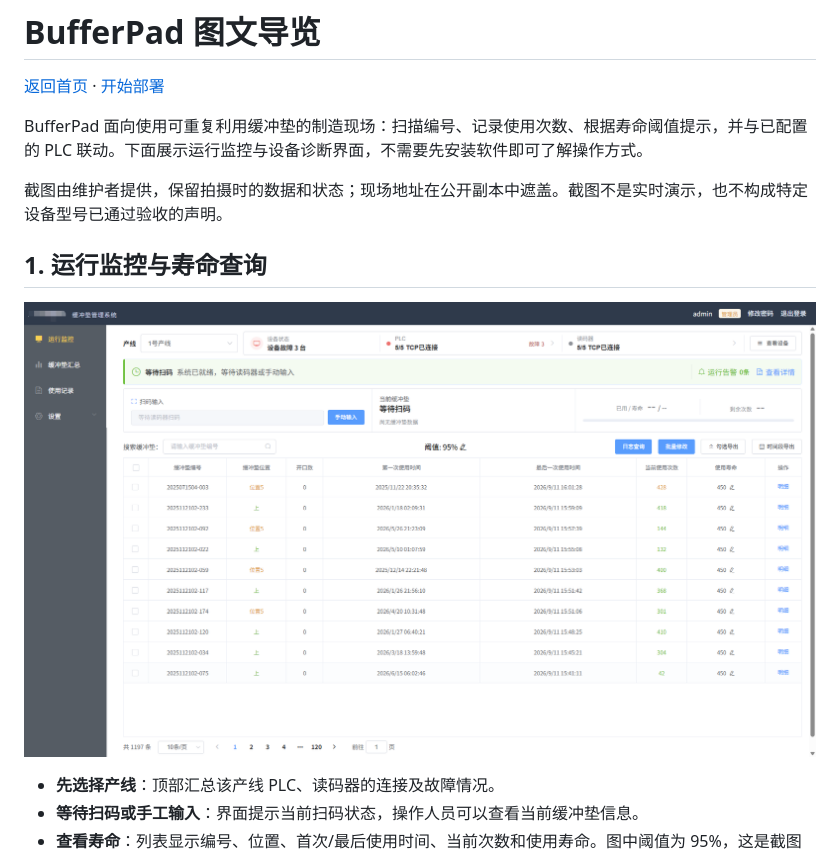
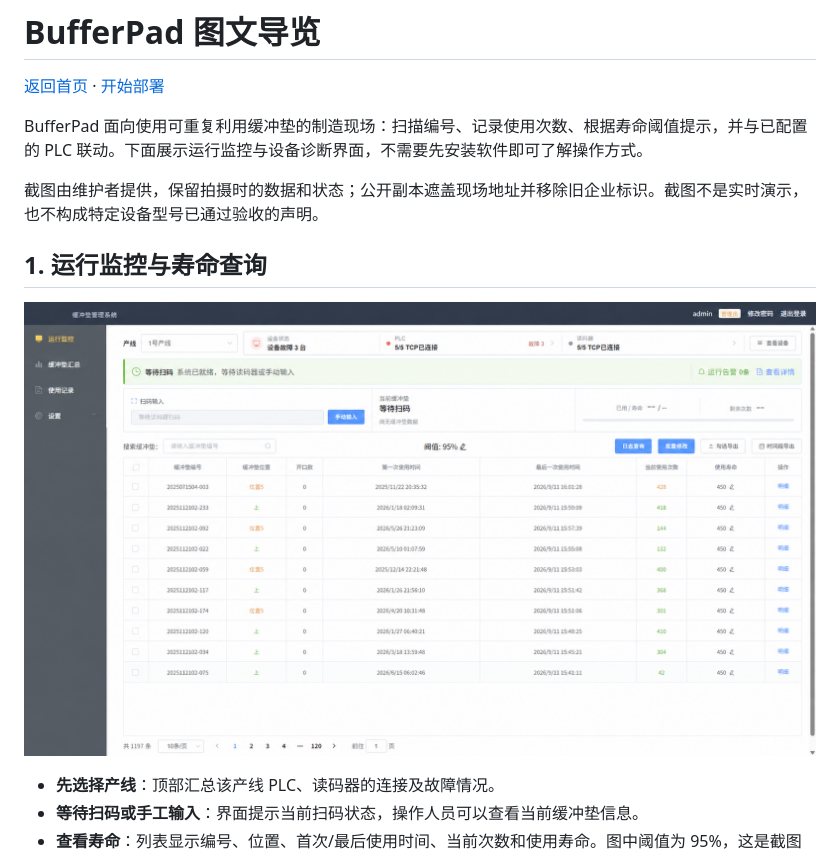
Before and after one commit to sapphirexai/bufferpad, a Markdown page: docs/product-tour.md, the part around the change. Rendered like a GitHub page; pictures changed too: docs/images/runtime-monitor.png.

```diff
--- a/docs/product-tour.md
+++ b/docs/product-tour.md
@@ -4,7 +4,7 @@
 
 BufferPad 面向使用可重复利用缓冲垫的制造现场：扫描编号、记录使用次数、根据寿命阈值提示，并与已配置的 PLC 联动。下面展示运行监控与设备诊断界面，不需要先安装软件即可了解操作方式。
 
-截图由维护者提供，保留拍摄时的数据和状态；现场地址在公开副本中遮盖。截图不是实时演示，也不构成特定设备型号已通过验收的声明。
+截图由维护者提供，保留拍摄时的数据和状态；公开副本遮盖现场地址并移除旧企业标识。截图不是实时演示，也不构成特定设备型号已通过验收的声明。
 
 ## 1. 运行监控与寿命查询
 
```
Also changed, not shown: CHANGELOG.md (+1 -1 lines), README.en.md (+1 -1 lines), 5 other files.
